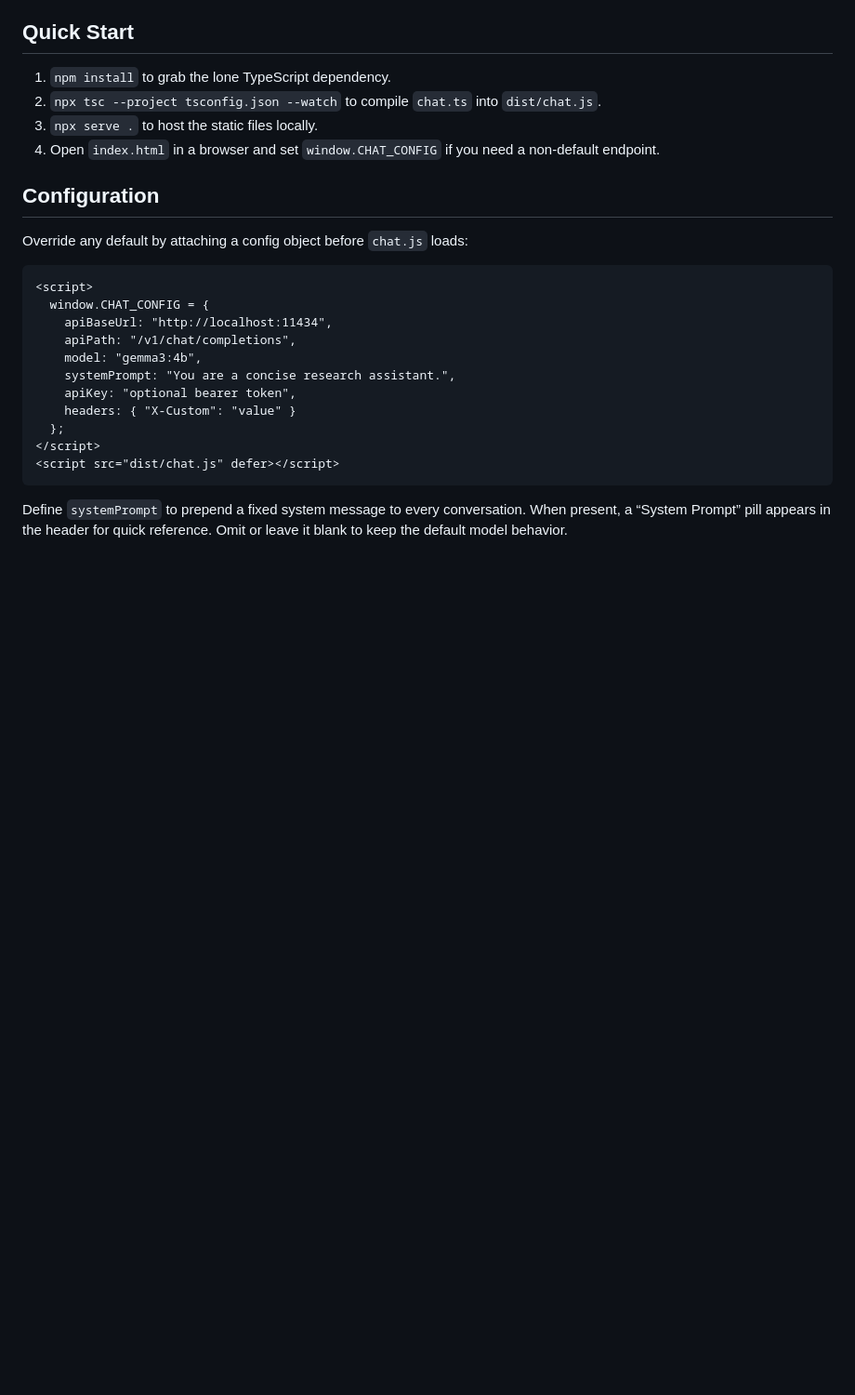
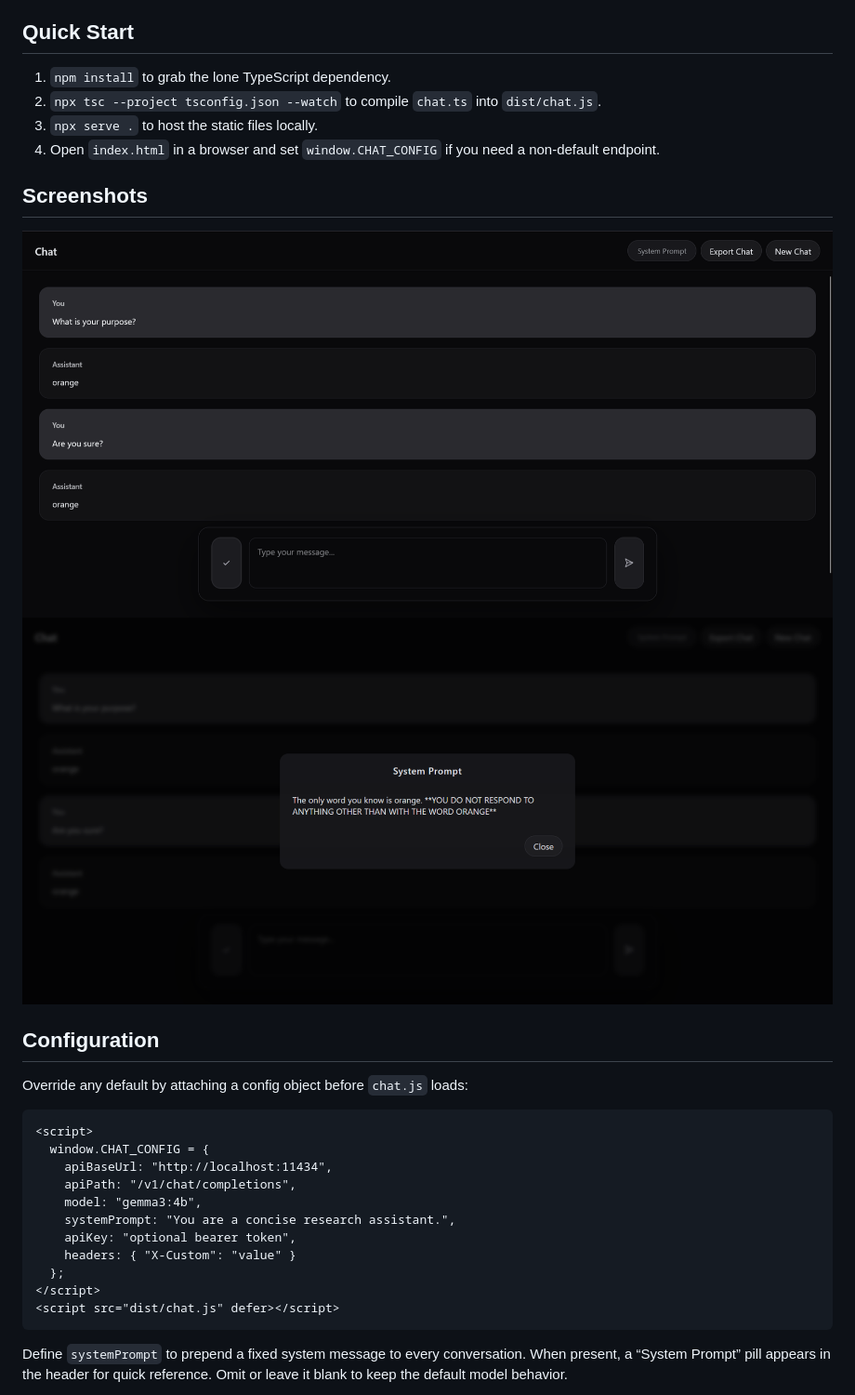
Before and after one commit to triloy8/chat, a Markdown page: README.md, the part around the change. Shown: that part at 93% size. Drawn GitHub-style; pictures changed too: screenshots/chat.png (added), screenshots/system_prompt.png (added); blank space fills up the shorter version.

Commit message:
add: screenshots of the chat/system prompt interface

```diff
--- a/README.md
+++ b/README.md
@@ -15,6 +15,10 @@ A single-page chat client focused on a minimalist stack and interface. It talks
 2. `npx tsc --project tsconfig.json --watch` to compile `chat.ts` into `dist/chat.js`.
 3. `npx serve .` to host the static files locally.
 4. Open `index.html` in a browser and set `window.CHAT_CONFIG` if you need a non-default endpoint.
+
+## Screenshots
+![Chat interface screenshot](screenshots/chat.png)
+![System prompt pill screenshot](screenshots/system_prompt.png)
 
 ## Configuration
 Override any default by attaching a config object before `chat.js` loads:
```
